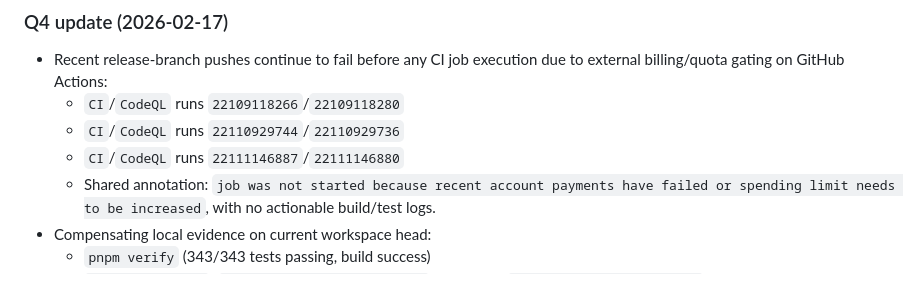
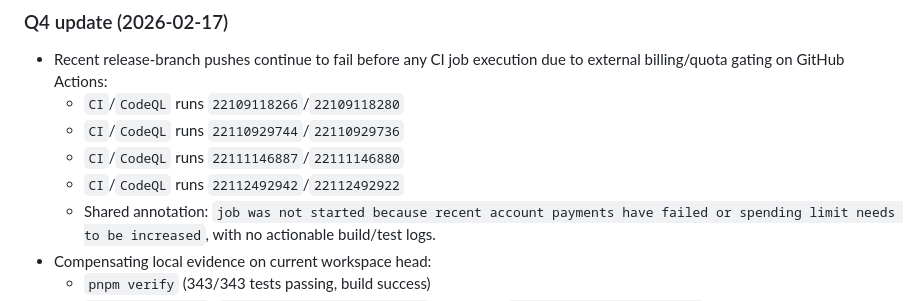
Before and after one commit to jlov7/runwright, a Markdown page: QUESTIONS.md, the part around the change. Rendered like a GitHub page.

```diff
--- a/QUESTIONS.md
+++ b/QUESTIONS.md
@@ -35,6 +35,7 @@
   - `CI`/`CodeQL` runs `22109118266`/`22109118280`
   - `CI`/`CodeQL` runs `22110929744`/`22110929736`
   - `CI`/`CodeQL` runs `22111146887`/`22111146880`
+  - `CI`/`CodeQL` runs `22112492942`/`22112492922`
   - Shared annotation: `job was not started because recent account payments have failed or spending limit needs to be increased`, with no actionable build/test logs.
 - Compensating local evidence on current workspace head:
   - `pnpm verify` (343/343 tests passing, build success)
```
Also changed, not shown: GAPS.md (+1 -1 lines), RELEASE_CHECKLIST.md (+1 -1 lines).
